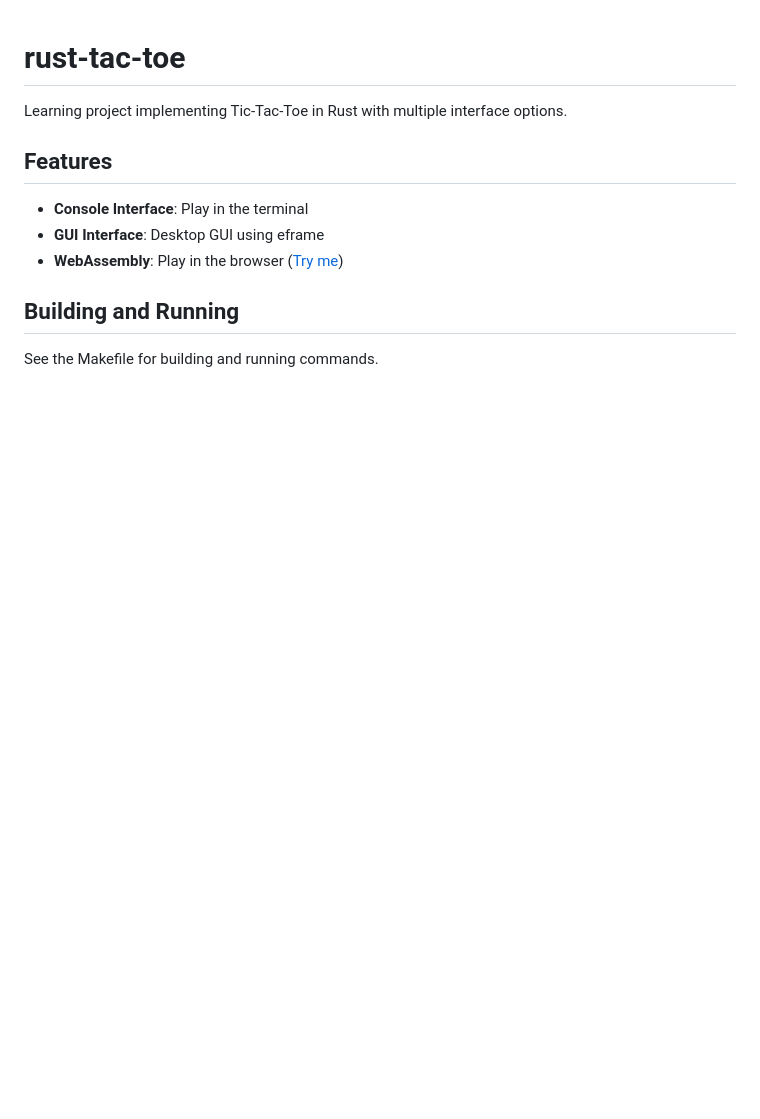
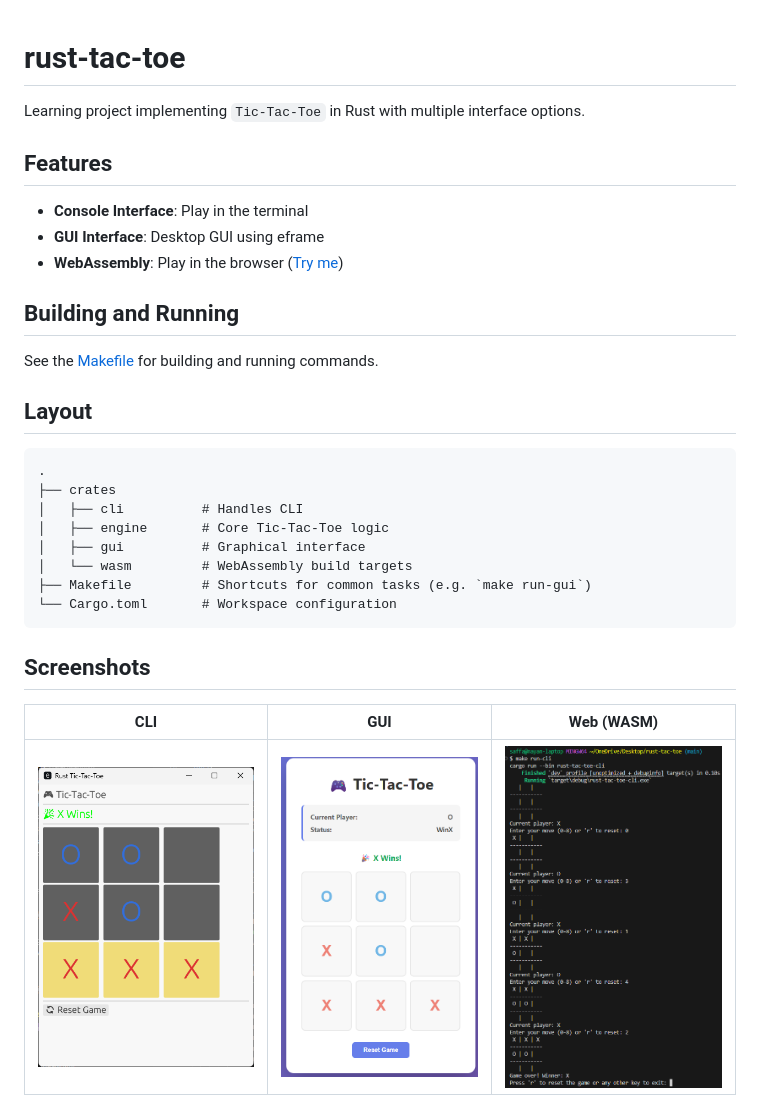
Before and after one commit to SaffatHasan/rust-tac-toe, a Markdown page: README.md, the part around the change. Drawn GitHub-style; pictures changed too: assets/cli.png (added), assets/gui.png (added), assets/wasm.png (added); blank space fills up the shorter version.

Commit message:
docs: add screenshots and project structure to README

````diff
--- a/README.md
+++ b/README.md
@@ -1,6 +1,6 @@
 # rust-tac-toe
 
-Learning project implementing Tic-Tac-Toe in Rust with multiple interface options.
+Learning project implementing `Tic-Tac-Toe` in Rust with multiple interface options.
 
 ## Features
 
@@ -10,4 +10,23 @@ Learning project implementing Tic-Tac-Toe in Rust with multiple interface option
 
 ## Building and Running
 
-See the Makefile for building and running commands.
+See the [Makefile](Makefile) for building and running commands.
+
+## Layout
+
+```text
+.
+├── crates
+│   ├── cli          # Handles CLI
+│   ├── engine       # Core Tic-Tac-Toe logic
+│   ├── gui          # Graphical interface
+│   └── wasm         # WebAssembly build targets
+├── Makefile         # Shortcuts for common tasks (e.g. `make run-gui`)
+└── Cargo.toml       # Workspace configuration
+```
+
+## Screenshots
+
+| CLI                 | GUI                  | Web (WASM)          |
+| ------------------- | -------------------- | ------------------- |
+| ![](assets/gui.png) | ![](assets/wasm.png) | ![](assets/cli.png) |
````
